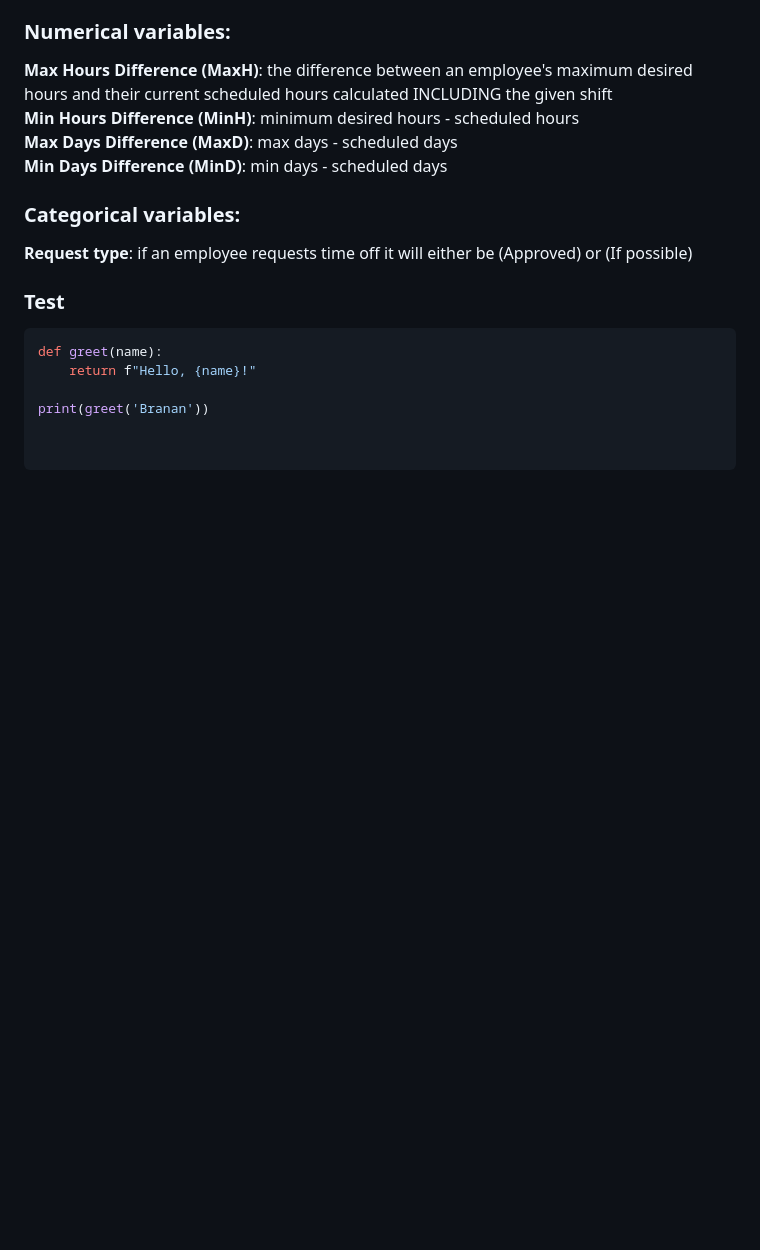
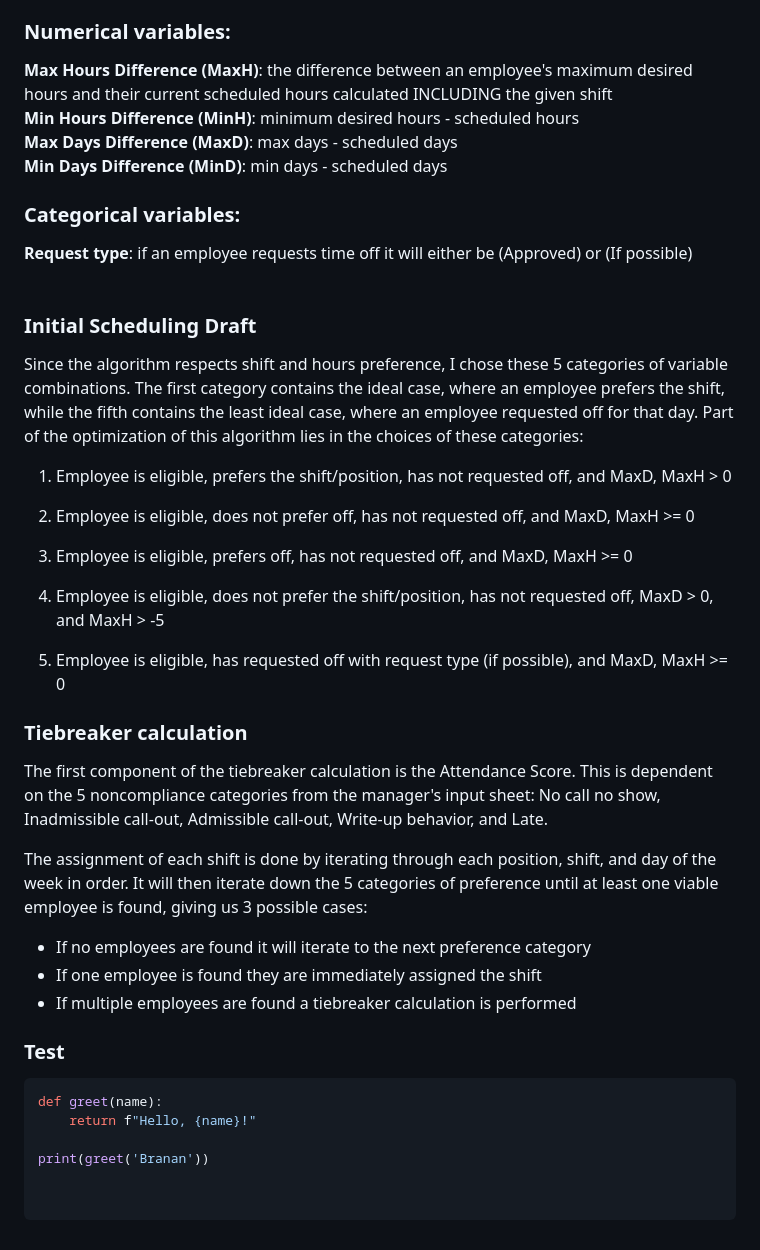
Before and after one commit to brananharrison/EmployeeScheduler, a Markdown page: README.md, the part around one of its changes. Drawn GitHub-style; blank space fills up the shorter version.

```diff
--- a/README.md
+++ b/README.md
@@ -55,7 +53,39 @@ Each employee will have a variety of variables associated with a given shift:
 **Min Days Difference (MinD)**: min days - scheduled days <br>
 
 ### Categorical variables:
-**Request type**: if an employee requests time off it will either be (Approved) or (If possible) <br>
+**Request type**: if an employee requests time off it will either be (Approved) or (If possible) <br><br>
+
+
+### Initial Scheduling Draft
+
+Since the algorithm respects shift and hours preference, I chose these 5 categories of variable combinations. The first category contains the ideal case, where an employee prefers the shift, while the fifth contains the least ideal case, where an employee requested off for that day. Part of the optimization of this algorithm lies in the choices of these categories:
+
+1. Employee is eligible, prefers the shift/position, has not requested off, and MaxD, MaxH > 0
+
+2. Employee is eligible, does not prefer off, has not requested off, and MaxD, MaxH >= 0
+
+3. Employee is eligible, prefers off, has not requested off, and MaxD, MaxH >= 0
+
+4. Employee is eligible, does not prefer the shift/position, has not requested off, MaxD > 0, and MaxH > -5
+
+5. Employee is eligible, has requested off with request type (if possible), and MaxD, MaxH >= 0
+
+
+
+
+### Tiebreaker calculation
+The first component of the tiebreaker calculation is the Attendance Score. This is dependent on the 5 noncompliance categories from the manager's input sheet: No call no show, Inadmissible call-out, Admissible call-out, Write-up behavior, and Late.‍
+
+
+
+
+
+
+The assignment of each shift is done by iterating through each position, shift, and day of the week in order. It will then iterate down the 5 categories of preference until at least one viable employee is found, giving us 3 possible cases:
+
+- If no employees are found it will iterate to the next preference category
+- If one employee is found they are immediately assigned the shift
+- If multiple employees are found a tiebreaker calculation is performed
 
 
 ### Test
```
Also changed, not shown: other parts of README.md (+2 -4 lines).
